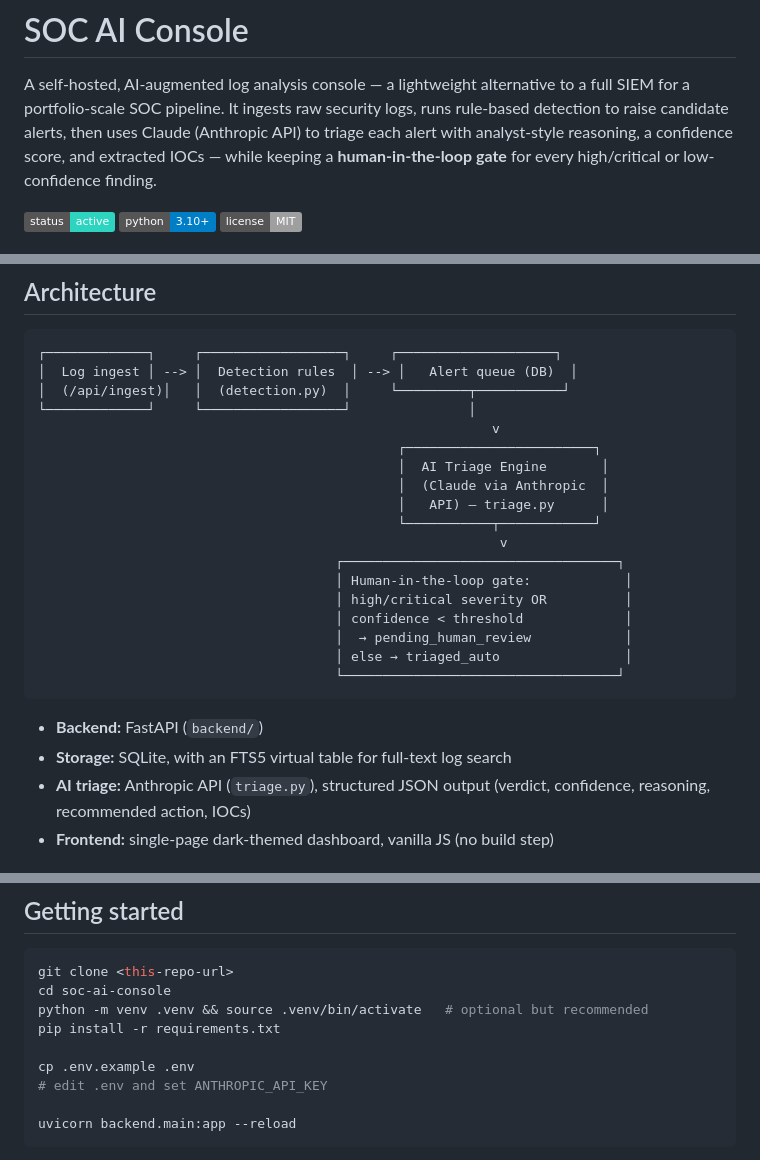
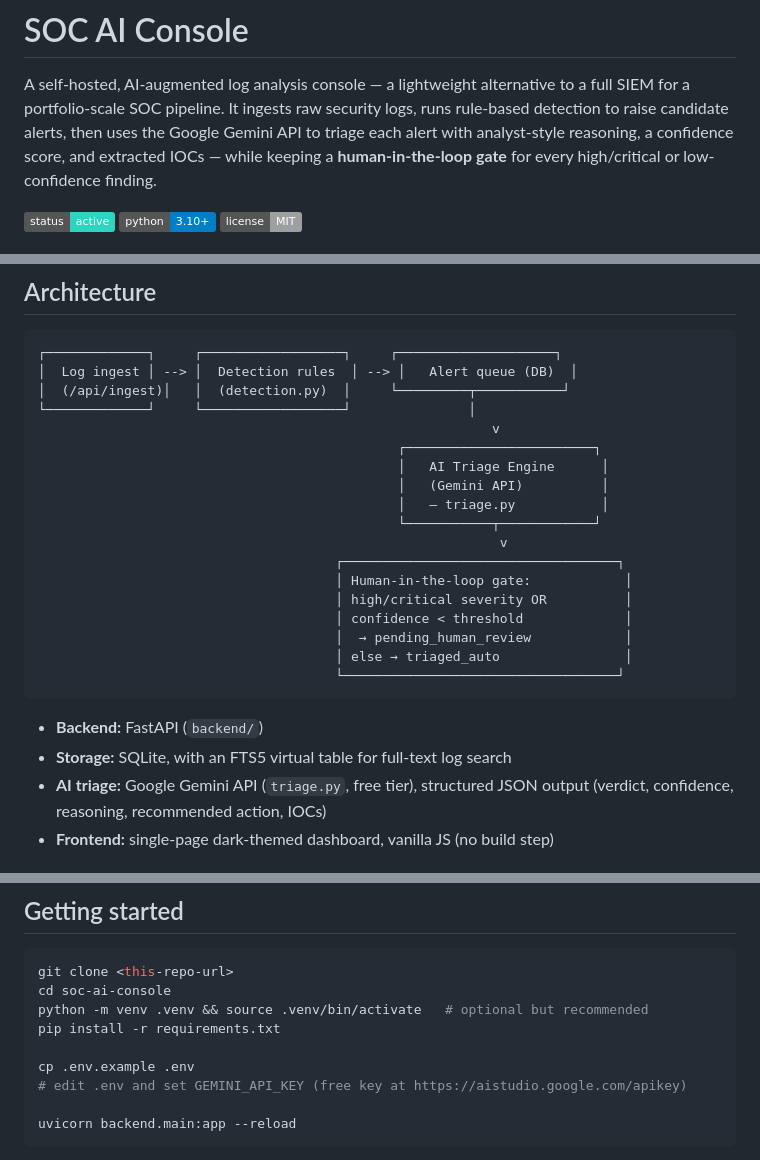
Before and after one commit to Hemanth45B/soc-ai-console, a Markdown page: README.md, 3 parts joined by grey strips. Rendered like a GitHub page; badges without logos.

Commit message:
Update AI Triage Engine from Anthropic to Gemini API

````diff
--- a/README.md
+++ b/README.md
@@ -2,8 +2,8 @@
 
 A self-hosted, AI-augmented log analysis console — a lightweight alternative
 to a full SIEM for a portfolio-scale SOC pipeline. It ingests raw security
-logs, runs rule-based detection to raise candidate alerts, then uses Claude
-(Anthropic API) to triage each alert with analyst-style reasoning, a
+logs, runs rule-based detection to raise candidate alerts, then uses the
+Google Gemini API to triage each alert with analyst-style reasoning, a
 confidence score, and extracted IOCs — while keeping a **human-in-the-loop
 gate** for every high/critical or low-confidence finding.
 
@@ -26,9 +26,9 @@ for approval or override.
 └─────────────┘     └──────────────────┘               │
                                                           v
                                               ┌────────────────────────┐
-                                              │  AI Triage Engine       │
-                                              │  (Claude via Anthropic  │
-                                              │   API) — triage.py      │
+                                              │   AI Triage Engine      │
+                                              │   (Gemini API)          │
+                                              │   — triage.py           │
                                               └───────────┬────────────┘
                                                            v
                                       ┌───────────────────────────────────┐
@@ -42,7 +42,7 @@ for approval or override.
 
 - **Backend:** FastAPI (`backend/`)
 - **Storage:** SQLite, with an FTS5 virtual table for full-text log search
-- **AI triage:** Anthropic API (`triage.py`), structured JSON output (verdict,
+- **AI triage:** Google Gemini API (`triage.py`, free tier), structured JSON output (verdict,
   confidence, reasoning, recommended action, IOCs)
 - **Frontend:** single-page dark-themed dashboard, vanilla JS (no build step)
 
@@ -67,7 +67,7 @@ python -m venv .venv && source .venv/bin/activate   # optional but recommended
 pip install -r requirements.txt
 
 cp .env.example .env
-# edit .env and set ANTHROPIC_API_KEY
+# edit .env and set GEMINI_API_KEY (free key at https://aistudio.google.com/apikey)
 
 uvicorn backend.main:app --reload
 ```
````
